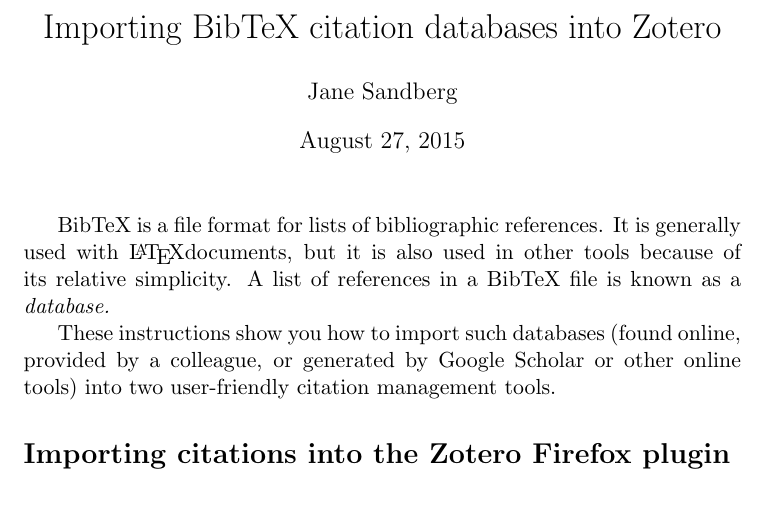
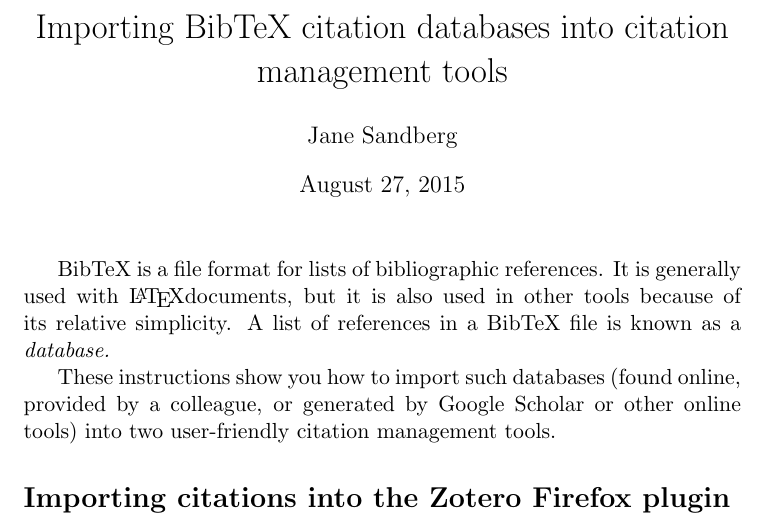
Before and after one commit to sandbergja/bibtex_for_librarians_handout, a LaTeX document (bibtex_for_librarians.tex): part of the page, cut so that both start at the same text. Compiled offline with pdfLaTeX.

Commit message:
changing title

```diff
--- a/bibtex_for_librarians.tex
+++ b/bibtex_for_librarians.tex
@@ -3,7 +3,7 @@
 \usepackage{amsmath}
 \usepackage{amsfonts}
 \usepackage{amssymb}
-\title{Importing BibTeX citation databases into Zotero}
+\title{Importing BibTeX citation databases into citation management tools}
 \author{Jane Sandberg}
 \date{\today}
 
```
Also changed, not shown: bibtex_for_librarians.pdf.
